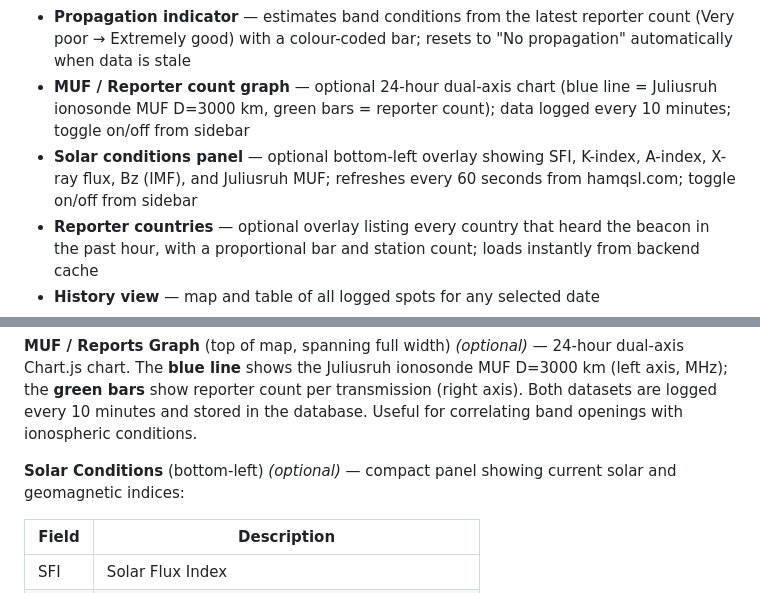
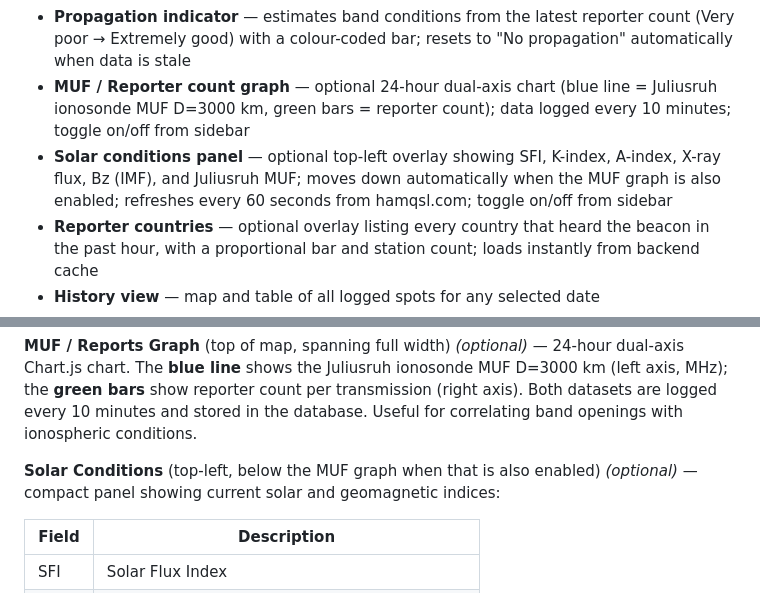
Before and after one commit to oh2gax/wspr_logger, a Markdown page: README.md, 2 parts joined by grey strips. GitHub-like rendering.

```diff
--- a/README.md
+++ b/README.md
@@ -14,7 +14,7 @@ Originally developed to track a mobile WSPR beacon (callsign **OH2GAX**) operati
 - **Position trail** — dashed polyline connecting today's logged positions on the live map
 - **Propagation indicator** — estimates band conditions from the latest reporter count (Very poor → Extremely good) with a colour-coded bar; resets to "No propagation" automatically when data is stale
 - **MUF / Reporter count graph** — optional 24-hour dual-axis chart (blue line = Juliusruh ionosonde MUF D=3000 km, green bars = reporter count); data logged every 10 minutes; toggle on/off from sidebar
-- **Solar conditions panel** — optional bottom-left overlay showing SFI, K-index, A-index, X-ray flux, Bz (IMF), and Juliusruh MUF; refreshes every 60 seconds from hamqsl.com; toggle on/off from sidebar
+- **Solar conditions panel** — optional top-left overlay showing SFI, K-index, A-index, X-ray flux, Bz (IMF), and Juliusruh MUF; moves down automatically when the MUF graph is also enabled; refreshes every 60 seconds from hamqsl.com; toggle on/off from sidebar
 - **Reporter countries** — optional overlay listing every country that heard the beacon in the past hour, with a proportional bar and station count; loads instantly from backend cache
 - **History view** — map and table of all logged spots for any selected date
 - **Statistics view** — daily and all-time records (spot count, longest DX, max reporters)
@@ -233,7 +233,7 @@ When the last spot is older than 1 hour the card shows **No propagation** with a
 
 **MUF / Reports Graph** (top of map, spanning full width) *(optional)* — 24-hour dual-axis Chart.js chart. The **blue line** shows the Juliusruh ionosonde MUF D=3000 km (left axis, MHz); the **green bars** show reporter count per transmission (right axis). Both datasets are logged every 10 minutes and stored in the database. Useful for correlating band openings with ionospheric conditions.
 
-**Solar Conditions** (bottom-left) *(optional)* — compact panel showing current solar and geomagnetic indices:
+**Solar Conditions** (top-left, below the MUF graph when that is also enabled) *(optional)* — compact panel showing current solar and geomagnetic indices:
 
 | Field | Description |
 |-------|-------------|
```
